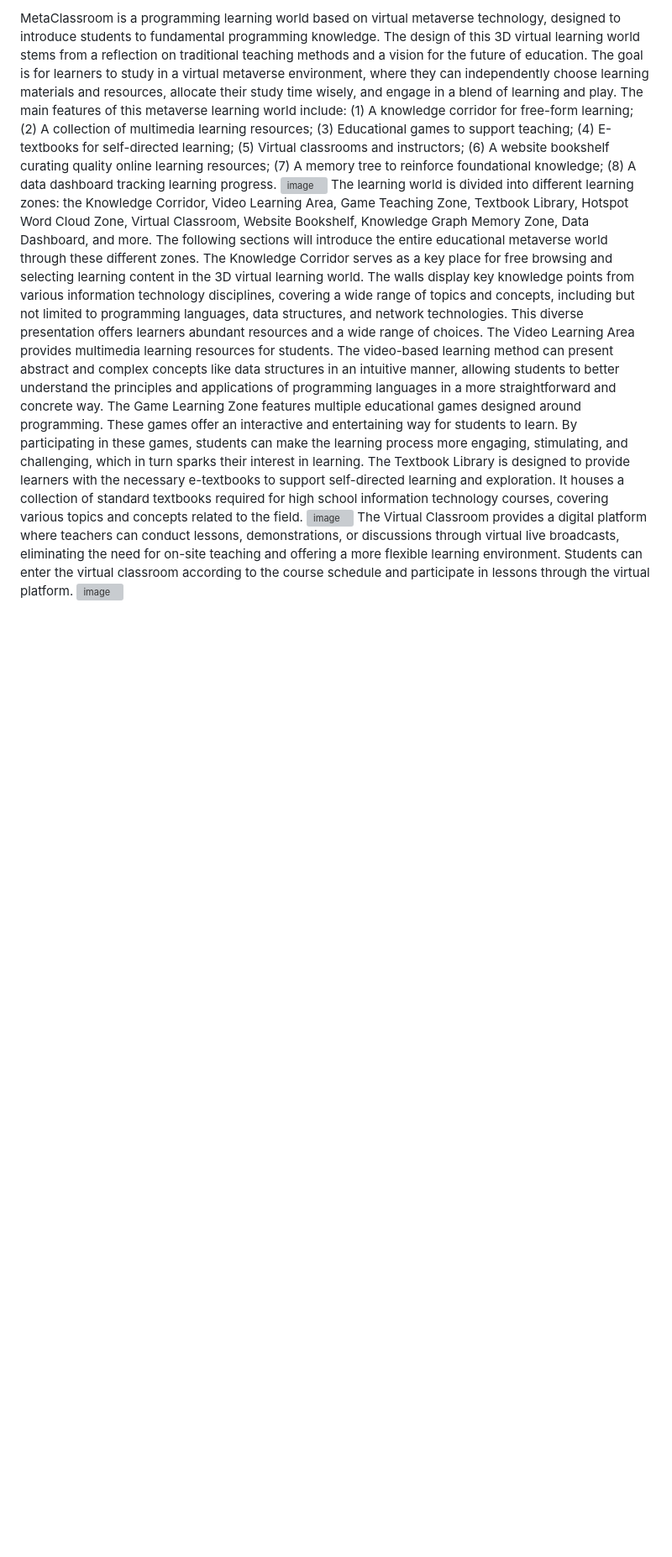
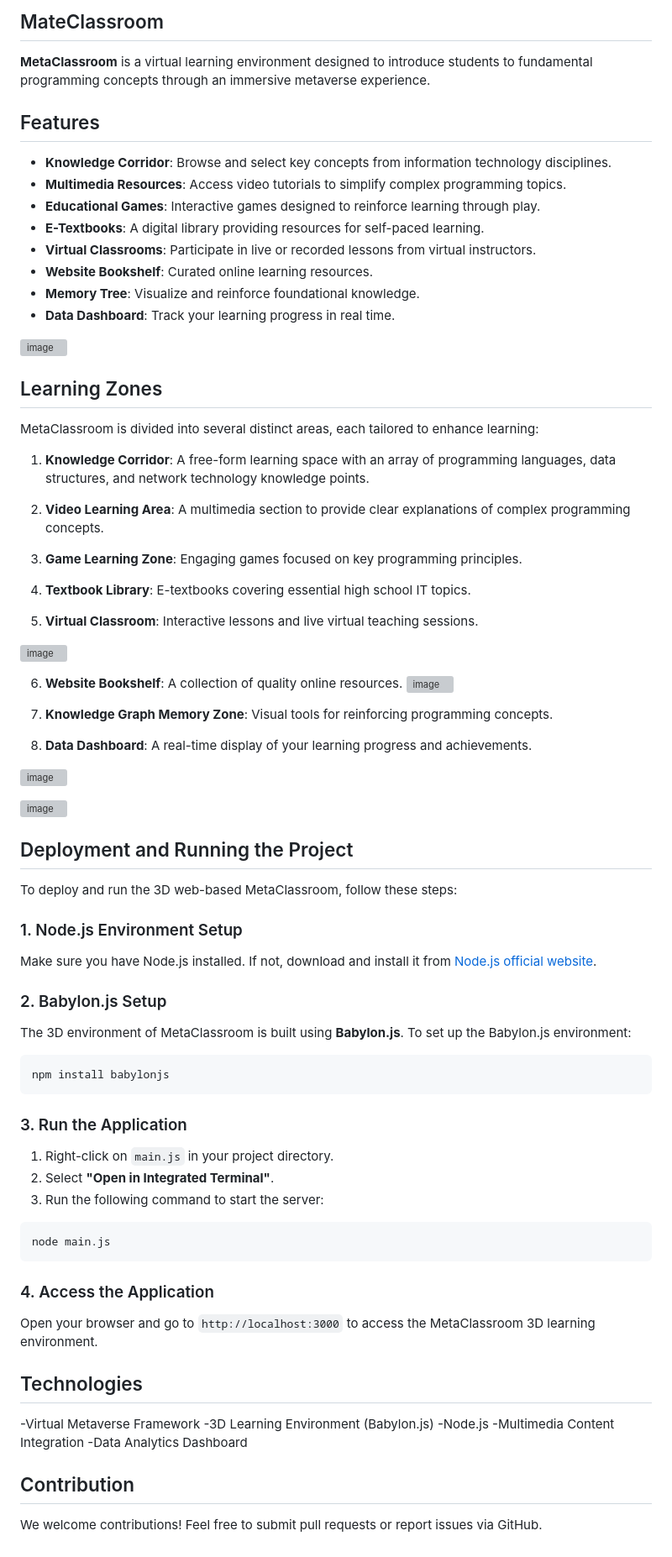
Before and after one commit to Xiaojiaoo/MetaClassroom, a Markdown page: README.md, the part around the change. Shown: that part at 84% size. Rendered like a GitHub page; blank space fills up the shorter version; grey boxes are pictures that could not be loaded.

````diff
--- a/README.md
+++ b/README.md
@@ -1,11 +1,79 @@
-MetaClassroom is a programming learning world based on virtual metaverse technology, designed to introduce students to fundamental programming knowledge. The design of this 3D virtual learning world stems from a reflection on traditional teaching methods and a vision for the future of education. The goal is for learners to study in a virtual metaverse environment, where they can independently choose learning materials and resources, allocate their study time wisely, and engage in a blend of learning and play.
-The main features of this metaverse learning world include: (1) A knowledge corridor for free-form learning; (2) A collection of multimedia learning resources; (3) Educational games to support teaching; (4) E-textbooks for self-directed learning; (5) Virtual classrooms and instructors; (6) A website bookshelf curating quality online learning resources; (7) A memory tree to reinforce foundational knowledge; (8) A data dashboard tracking learning progress.
+
+## MateClassroom
+
+**MetaClassroom** is a virtual learning environment designed to introduce students to fundamental programming concepts through an immersive metaverse experience.
+
+## Features
+
+- **Knowledge Corridor**: Browse and select key concepts from information technology disciplines.
+- **Multimedia Resources**: Access video tutorials to simplify complex programming topics.
+- **Educational Games**: Interactive games designed to reinforce learning through play.
+- **E-Textbooks**: A digital library providing resources for self-paced learning.
+- **Virtual Classrooms**: Participate in live or recorded lessons from virtual instructors.
+- **Website Bookshelf**: Curated online learning resources.
+- **Memory Tree**: Visualize and reinforce foundational knowledge.
+- **Data Dashboard**: Track your learning progress in real time.
+
 ![image](https://github.com/user-attachments/assets/083f6c2f-eeff-49c6-9cd0-636619d5a94e)
-The learning world is divided into different learning zones: the Knowledge Corridor, Video Learning Area, Game Teaching Zone, Textbook Library, Hotspot Word Cloud Zone, Virtual Classroom, Website Bookshelf, Knowledge Graph Memory Zone, Data Dashboard, and more. The following sections will introduce the entire educational metaverse world through these different zones.
-The Knowledge Corridor serves as a key place for free browsing and selecting learning content in the 3D virtual learning world. The walls display key knowledge points from various information technology disciplines, covering a wide range of topics and concepts, including but not limited to programming languages, data structures, and network technologies. This diverse presentation offers learners abundant resources and a wide range of choices.
-The Video Learning Area provides multimedia learning resources for students. The video-based learning method can present abstract and complex concepts like data structures in an intuitive manner, allowing students to better understand the principles and applications of programming languages in a more straightforward and concrete way.
-The Game Learning Zone features multiple educational games designed around programming. These games offer an interactive and entertaining way for students to learn. By participating in these games, students can make the learning process more engaging, stimulating, and challenging, which in turn sparks their interest in learning.
-The Textbook Library is designed to provide learners with the necessary e-textbooks to support self-directed learning and exploration. It houses a collection of standard textbooks required for high school information technology courses, covering various topics and concepts related to the field.
-![image](https://github.com/user-attachments/assets/a335b543-0aee-4aec-a904-f9a82f20cacf)
-The Virtual Classroom provides a digital platform where teachers can conduct lessons, demonstrations, or discussions through virtual live broadcasts, eliminating the need for on-site teaching and offering a more flexible learning environment. Students can enter the virtual classroom according to the course schedule and participate in lessons through the virtual platform.
-![image](https://github.com/user-attachments/assets/ad871a71-f878-432c-92df-bf9e52800f02)
+
+## Learning Zones
+
+MetaClassroom is divided into several distinct areas, each tailored to enhance learning:
+
+1. **Knowledge Corridor**: A free-form learning space with an array of programming languages, data structures, and network technology knowledge points.
+
+2. **Video Learning Area**: A multimedia section to provide clear explanations of complex programming concepts.
+
+3. **Game Learning Zone**: Engaging games focused on key programming principles.
+
+4. **Textbook Library**: E-textbooks covering essential high school IT topics.
+
+5. **Virtual Classroom**: Interactive lessons and live virtual teaching sessions.
+
+![image](https://github.com/user-attachments/assets/1cdffc3a-5fc0-4735-ab5e-a5e3e16bc73a)
+
+6. **Website Bookshelf**: A collection of quality online resources.
+![image](https://github.com/user-attachments/assets/f5277762-d0b0-40f3-93b6-3d48d16fdd48)
+
+8. **Knowledge Graph Memory Zone**: Visual tools for reinforcing programming concepts.
+
+9. **Data Dashboard**: A real-time display of your learning progress and achievements.
+
+![image](https://github.com/user-attachments/assets/51a501b8-3e0a-4e2d-bdaa-f4968786768d)
+
+![image](https://github.com/user-attachments/assets/cbdeb6c1-45c3-4cfd-b6b6-911764c02ba1)
+
+## Deployment and Running the Project
+
+To deploy and run the 3D web-based MetaClassroom, follow these steps:
+
+### 1. Node.js Environment Setup
+Make sure you have Node.js installed. If not, download and install it from [Node.js official website](https://nodejs.org/).
+
+### 2. Babylon.js Setup
+The 3D environment of MetaClassroom is built using **Babylon.js**. To set up the Babylon.js environment:
+
+```bash
+npm install babylonjs
+```
+
+### 3. Run the Application
+1. Right-click on `main.js` in your project directory.
+2. Select **"Open in Integrated Terminal"**.
+3. Run the following command to start the server:
+
+```bash
+node main.js
+```
+### 4. Access the Application
+Open your browser and go to `http://localhost:3000` to access the MetaClassroom 3D learning environment.
+
+## Technologies
+-Virtual Metaverse Framework
+-3D Learning Environment (Babylon.js)
+-Node.js
+-Multimedia Content Integration
+-Data Analytics Dashboard
+
+## Contribution
+We welcome contributions! Feel free to submit pull requests or report issues via GitHub.
````
